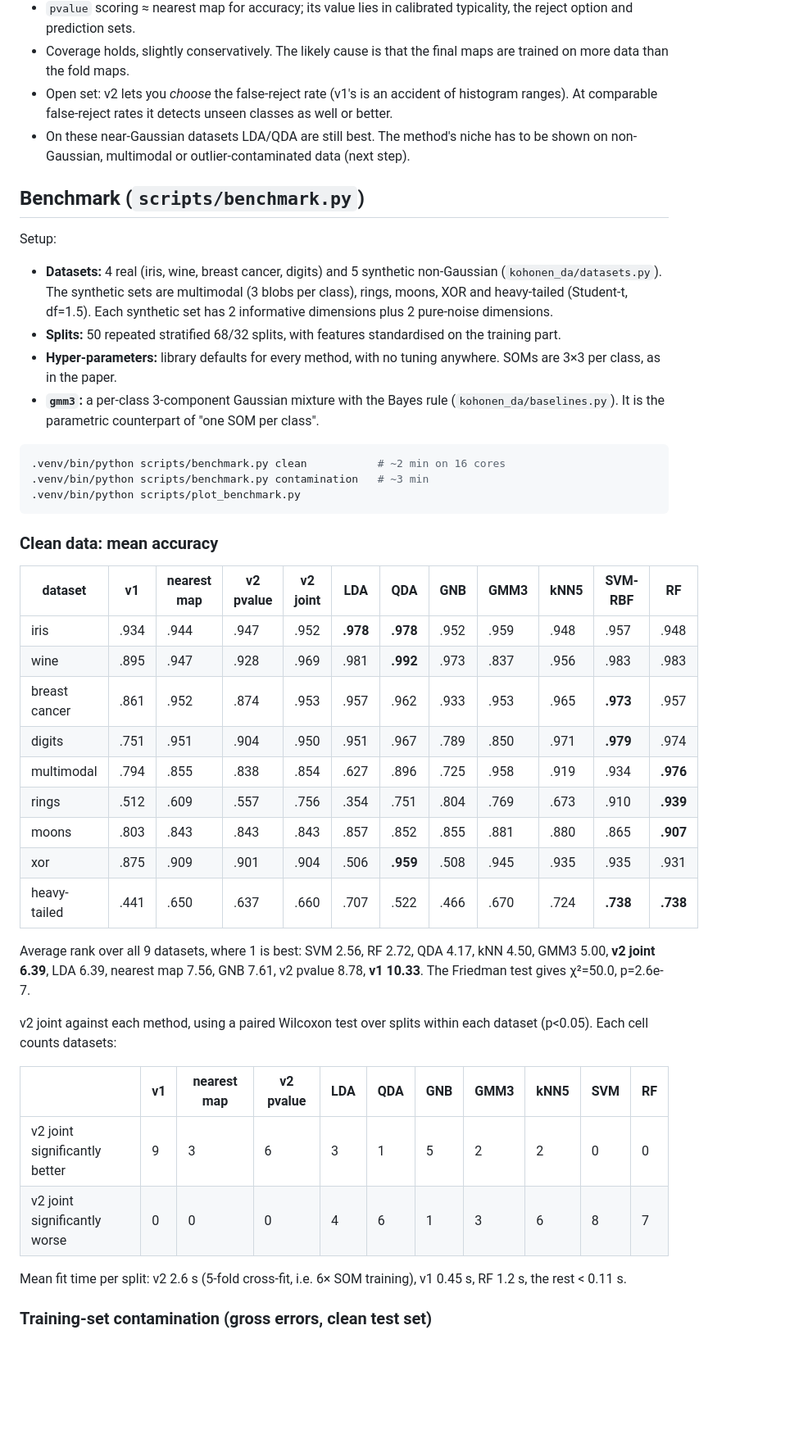
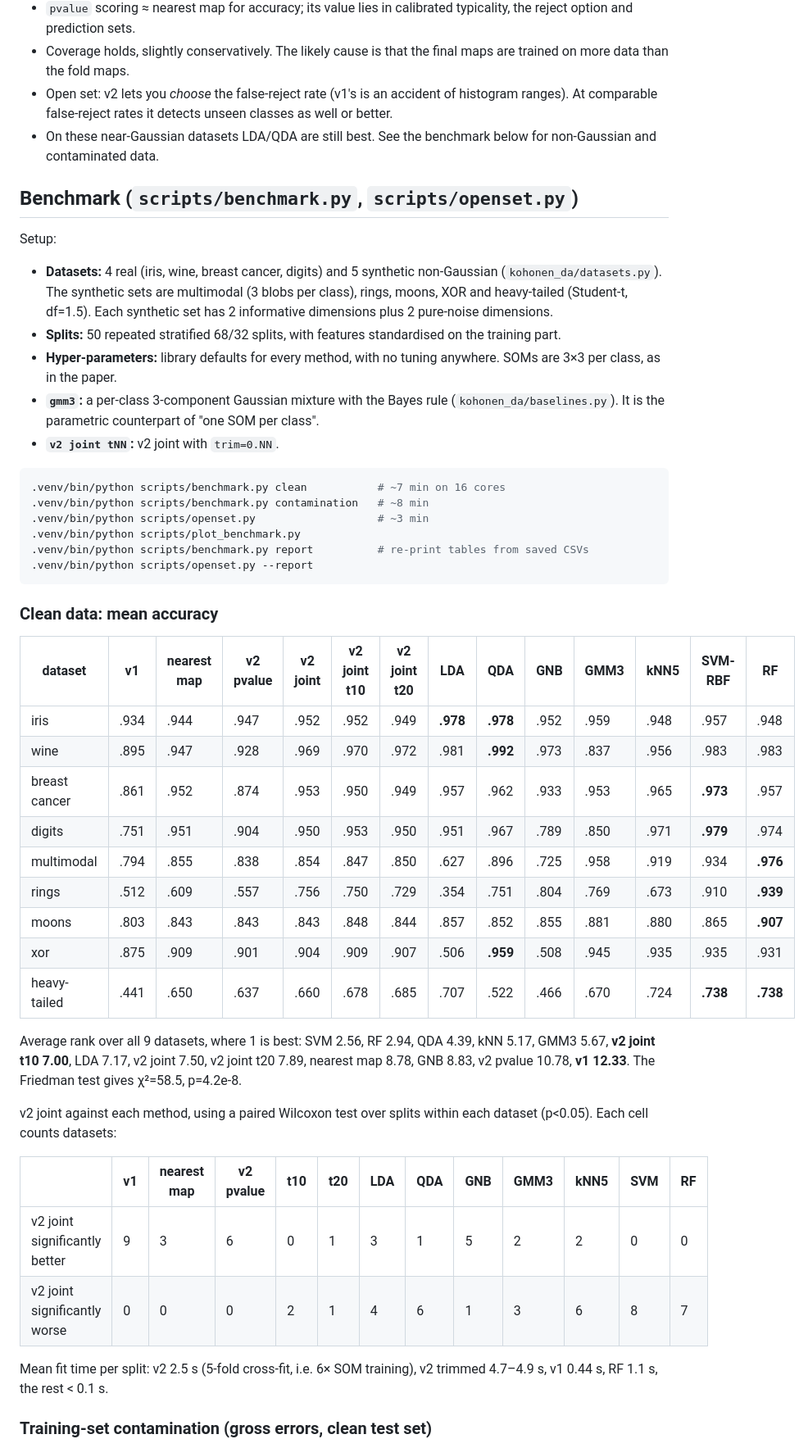
Before and after one commit to 0443n/som-discriminant, a Markdown page: README.md, the part around one of its changes. Shown at 82% size. Drawn GitHub-style; blank space fills up the shorter version.

````diff
--- a/README.md
+++ b/README.md
@@ -115,46 +116,50 @@ Each cell shows the false-reject rate on known classes / the detection rate on t
 - `pvalue` scoring ≈ nearest map for accuracy; its value lies in calibrated typicality, the reject option and prediction sets.
 - Coverage holds, slightly conservatively. The likely cause is that the final maps are trained on more data than the fold maps.
 - Open set: v2 lets you *choose* the false-reject rate (v1's is an accident of histogram ranges). At comparable false-reject rates it detects unseen classes as well or better.
-- On these near-Gaussian datasets LDA/QDA are still best. The method's niche has to be shown on non-Gaussian, multimodal or outlier-contaminated data (next step).
+- On these near-Gaussian datasets LDA/QDA are still best. See the benchmark below for non-Gaussian and contaminated data.
 
-## Benchmark (`scripts/benchmark.py`)
+## Benchmark (`scripts/benchmark.py`, `scripts/openset.py`)
 
 Setup:
 - **Datasets:** 4 real (iris, wine, breast cancer, digits) and 5 synthetic non-Gaussian (`kohonen_da/datasets.py`). The synthetic sets are multimodal (3 blobs per class), rings, moons, XOR and heavy-tailed (Student-t, df=1.5). Each synthetic set has 2 informative dimensions plus 2 pure-noise dimensions.
 - **Splits:** 50 repeated stratified 68/32 splits, with features standardised on the training part.
 - **Hyper-parameters:** library defaults for every method, with no tuning anywhere. SOMs are 3×3 per class, as in the paper.
 - **`gmm3`:** a per-class 3-component Gaussian mixture with the Bayes rule (`kohonen_da/baselines.py`). It is the parametric counterpart of "one SOM per class".
+- **`v2 joint tNN`:** v2 joint with `trim=0.NN`.
 
 ```bash
-.venv/bin/python scripts/benchmark.py clean           # ~2 min on 16 cores
-.venv/bin/python scripts/benchmark.py contamination   # ~3 min
+.venv/bin/python scripts/benchmark.py clean           # ~7 min on 16 cores
+.venv/bin/python scripts/benchmark.py contamination   # ~8 min
+.venv/bin/python scripts/openset.py                   # ~3 min
 .venv/bin/python scripts/plot_benchmark.py
+.venv/bin/python scripts/benchmark.py report          # re-print tables from saved CSVs
+.venv/bin/python scripts/openset.py --report
 ```
 
 ### Clean data: mean accuracy
 
-| dataset | v1 | nearest map | v2 pvalue | v2 joint | LDA | QDA | GNB | GMM3 | kNN5 | SVM-RBF | RF |
-|---|---|---|---|---|---|---|---|---|---|---|---|
-| iris | .934 | .944 | .947 | .952 | **.978** | **.978** | .952 | .959 | .948 | .957 | .948 |
-| wine | .895 | .947 | .928 | .969 | .981 | **.992** | .973 | .837 | .956 | .983 | .983 |
-| breast cancer | .861 | .952 | .874 | .953 | .957 | .962 | .933 | .953 | .965 | **.973** | .957 |
-| digits | .751 | .951 | .904 | .950 | .951 | .967 | .789 | .850 | .971 | **.979** | .974 |
-| multimodal | .794 | .855 | .838 | .854 | .627 | .896 | .725 | .958 | .919 | .934 | **.976** |
-| rings | .512 | .609 | .557 | .756 | .354 | .751 | .804 | .769 | .673 | .910 | **.939** |
-| moons | .803 | .843 | .843 | .843 | .857 | .852 | .855 | .881 | .880 | .865 | **.907** |
-| xor | .875 | .909 | .901 | .904 | .506 | **.959** | .508 | .945 | .935 | .935 | .931 |
-| heavy-tailed | .441 | .650 | .637 | .660 | .707 | .522 | .466 | .670 | .724 | **.738** | **.738** |
+| dataset | v1 | nearest map | v2 pvalue | v2 joint | v2 joint t10 | v2 joint t20 | LDA | QDA | GNB | GMM3 | kNN5 | SVM-RBF | RF |
+|---|---|---|---|---|---|---|---|---|---|---|---|---|---|
+| iris | .934 | .944 | .947 | .952 | .952 | .949 | **.978** | **.978** | .952 | .959 | .948 | .957 | .948 |
+| wine | .895 | .947 | .928 | .969 | .970 | .972 | .981 | **.992** | .973 | .837 | .956 | .983 | .983 |
+| breast cancer | .861 | .952 | .874 | .953 | .950 | .949 | .957 | .962 | .933 | .953 | .965 | **.973** | .957 |
+| digits | .751 | .951 | .904 | .950 | .953 | .950 | .951 | .967 | .789 | .850 | .971 | **.979** | .974 |
+| multimodal | .794 | .855 | .838 | .854 | .847 | .850 | .627 | .896 | .725 | .958 | .919 | .934 | **.976** |
+| rings | .512 | .609 | .557 | .756 | .750 | .729 | .354 | .751 | .804 | .769 | .673 | .910 | **.939** |
+| moons | .803 | .843 | .843 | .843 | .848 | .844 | .857 | .852 | .855 | .881 | .880 | .865 | **.907** |
+| xor | .875 | .909 | .901 | .904 | .909 | .907 | .506 | **.959** | .508 | .945 | .935 | .935 | .931 |
+| heavy-tailed | .441 | .650 | .637 | .660 | .678 | .685 | .707 | .522 | .466 | .670 | .724 | **.738** | **.738** |
 
-Average rank over all 9 datasets, where 1 is best: SVM 2.56, RF 2.72, QDA 4.17, kNN 4.50, GMM3 5.00, **v2 joint 6.39**, LDA 6.39, nearest map 7.56, GNB 7.61, v2 pvalue 8.78, **v1 10.33**. The Friedman test gives χ²=50.0, p=2.6e-7.
+Average rank over all 9 datasets, where 1 is best: SVM 2.56, RF 2.94, QDA 4.39, kNN 5.17, GMM3 5.67, **v2 joint t10 7.00**, LDA 7.17, v2 joint 7.50, v2 joint t20 7.89, nearest map 8.78, GNB 8.83, v2 pvalue 10.78, **v1 12.33**. The Friedman test gives χ²=58.5, p=4.2e-8.
 
 v2 joint against each method, using a paired Wilcoxon test over splits within each dataset (p<0.05). Each cell counts datasets:
 
-| | v1 | nearest map | v2 pvalue | LDA | QDA | GNB | GMM3 | kNN5 | SVM | RF |
-|---|---|---|---|---|---|---|---|---|---|---|
-| v2 joint significantly better | 9 | 3 | 6 | 3 | 1 | 5 | 2 | 2 | 0 | 0 |
-| v2 joint significantly worse | 0 | 0 | 0 | 4 | 6 | 1 | 3 | 6 | 8 | 7 |
+| | v1 | nearest map | v2 pvalue | t10 | t20 | LDA | QDA | GNB | GMM3 | kNN5 | SVM | RF |
+|---|---|---|---|---|---|---|---|---|---|---|---|---|
+| v2 joint significantly better | 9 | 3 | 6 | 0 | 1 | 3 | 1 | 5 | 2 | 2 | 0 | 0 |
+| v2 joint significantly worse | 0 | 0 | 0 | 2 | 1 | 4 | 6 | 1 | 3 | 6 | 8 | 7 |
 
-Mean fit time per split: v2 2.6 s (5-fold cross-fit, i.e. 6× SOM training), v1 0.45 s, RF 1.2 s, the rest < 0.11 s.
+Mean fit time per split: v2 2.5 s (5-fold cross-fit, i.e. 6× SOM training), v2 trimmed 4.7–4.9 s, v1 0.44 s, RF 1.1 s, the rest < 0.1 s.
 
 ### Training-set contamination (gross errors, clean test set)
 
````
Also changed, not shown: other parts of README.md (+55 -12 lines), results/benchmark/contamination.png, 10 other files.
